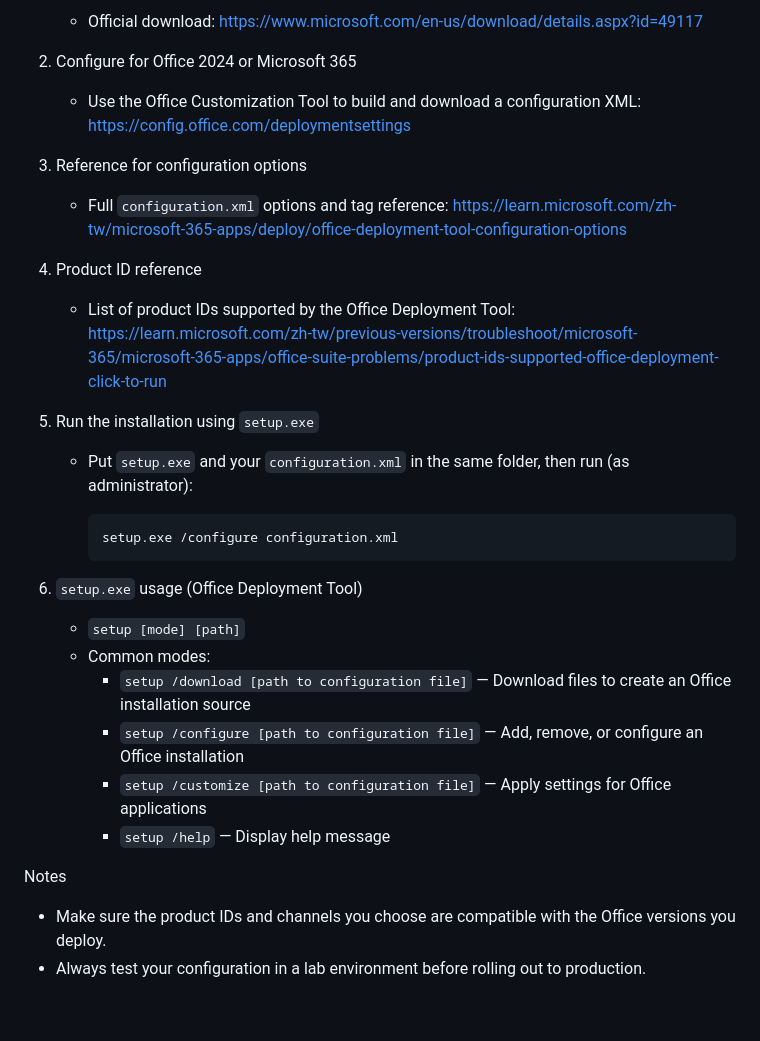
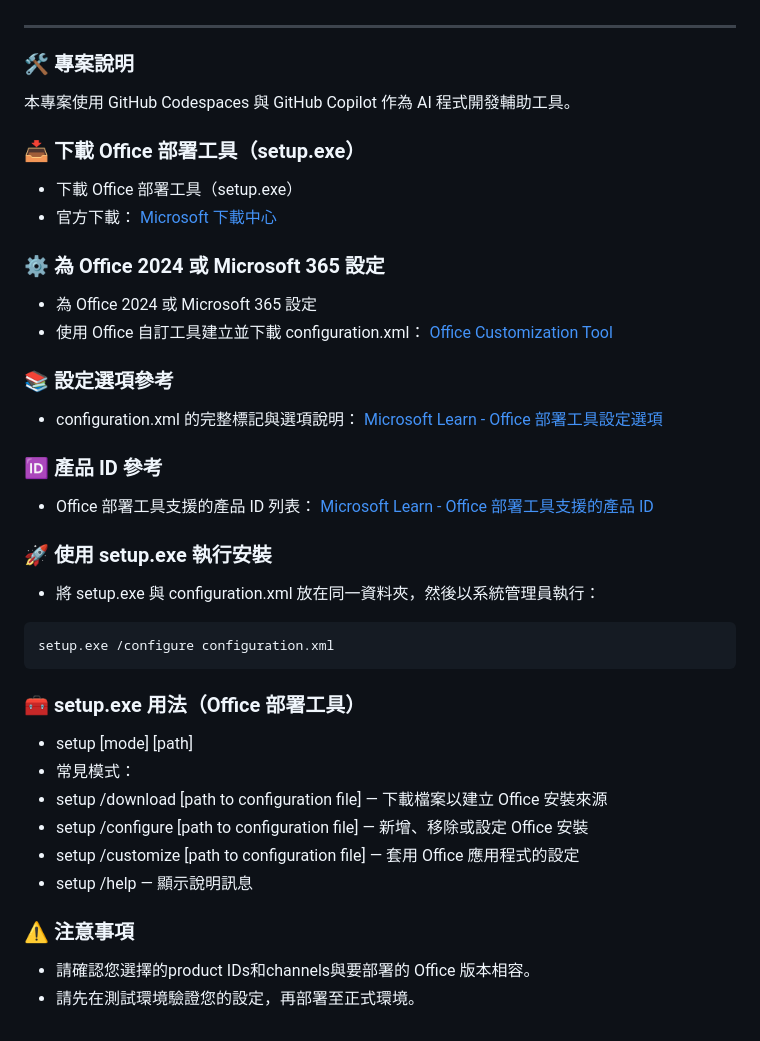
Before and after one commit to moon200702/office_deployment_settings, a Markdown page: README.md, the part around one of its changes. Drawn GitHub-style.

````diff
--- a/README.md
+++ b/README.md
@@ -65,40 +50,48 @@ Notes
 
-	 - Official download: https://www.microsoft.com/en-us/download/details.aspx?id=49117
-
-2. Configure for Office 2024 or Microsoft 365
-
-	 - Use the Office Customization Tool to build and download a configuration XML:
-		 https://config.office.com/deploymentsettings
-
-3. Reference for configuration options
-
-	 - Full `configuration.xml` options and tag reference:
-		 https://learn.microsoft.com/zh-tw/microsoft-365-apps/deploy/office-deployment-tool-configuration-options
-
-4. Product ID reference
-
-	 - List of product IDs supported by the Office Deployment Tool:
-		 https://learn.microsoft.com/zh-tw/previous-versions/troubleshoot/microsoft-365/microsoft-365-apps/office-suite-problems/product-ids-supported-office-deployment-click-to-run
-
-5. Run the installation using `setup.exe`
-
-	 - Put `setup.exe` and your `configuration.xml` in the same folder, then run (as administrator):
-
-		 ```bash
-		 setup.exe /configure configuration.xml
-		 ```
-
-6. `setup.exe` usage (Office Deployment Tool)
-
-	 - `setup [mode] [path]`
-	 - Common modes:
-		 - `setup /download [path to configuration file]` — Download files to create an Office installation source
-		 - `setup /configure [path to configuration file]` — Add, remove, or configure an Office installation
-		 - `setup /customize [path to configuration file]` — Apply settings for Office applications
-		 - `setup /help` — Display help message
+---
 
 
-Notes
 
-- Make sure the product IDs and channels you choose are compatible with the Office versions you deploy.
-- Always test your configuration in a lab environment before rolling out to production.
+### 🛠️ 專案說明
+
+本專案使用 GitHub Codespaces 與 GitHub Copilot 作為 AI 程式開發輔助工具。
+
+### 📥 下載 Office 部署工具（setup.exe）
+
+- 下載 Office 部署工具（setup.exe）
+- 官方下載： [Microsoft 下載中心](https://www.microsoft.com/zh-tw/download/details.aspx?id=49117)
+
+### ⚙️ 為 Office 2024 或 Microsoft 365 設定
+
+- 為 Office 2024 或 Microsoft 365 設定
+- 使用 Office 自訂工具建立並下載 configuration.xml： [Office Customization Tool](https://config.office.com/deploymentsettings)
+
+### 📚 設定選項參考
+
+- configuration.xml 的完整標記與選項說明： [Microsoft Learn - Office 部署工具設定選項](https://learn.microsoft.com/zh-tw/microsoft-365-apps/deploy/office-deployment-tool-configuration-options)
+
+### 🆔 產品 ID 參考
+
+- Office 部署工具支援的產品 ID 列表： [Microsoft Learn - Office 部署工具支援的產品 ID](https://learn.microsoft.com/zh-tw/previous-versions/troubleshoot/microsoft-365/microsoft-365-apps/office-suite-problems/product-ids-supported-office-deployment-click-to-run)
+
+### 🚀 使用 setup.exe 執行安裝
+
+- 將 setup.exe 與 configuration.xml 放在同一資料夾，然後以系統管理員執行：
+
+```bash
+setup.exe /configure configuration.xml
+```
+
+### 🧰 setup.exe 用法（Office 部署工具）
+
+- setup [mode] [path]
+- 常見模式：
+- setup /download [path to configuration file] — 下載檔案以建立 Office 安裝來源
+- setup /configure [path to configuration file] — 新增、移除或設定 Office 安裝
+- setup /customize [path to configuration file] — 套用 Office 應用程式的設定
+- setup /help — 顯示說明訊息
+
+### ⚠️ 注意事項
+
+- 請確認您選擇的product IDs和channels與要部署的 Office 版本相容。
+- 請先在測試環境驗證您的設定，再部署至正式環境。
````
Also changed, not shown: other parts of README.md (+37 -52 lines).
